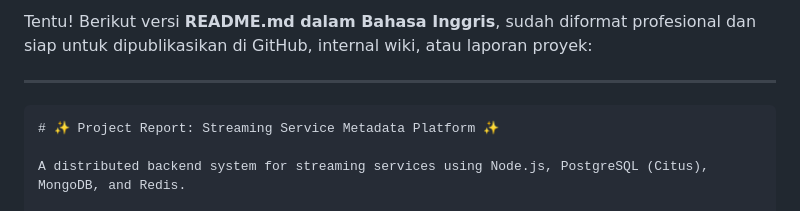
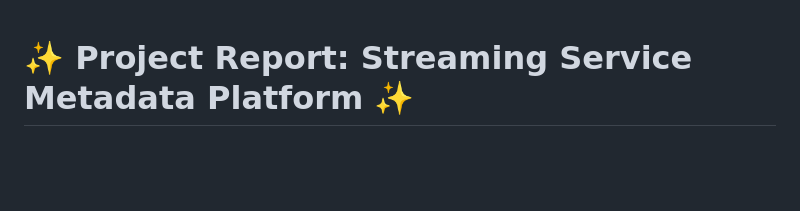
Before and after one commit to Ikbal-hand/streaming-api-pdt, a Markdown page: README.Md, the part around the change. Rendered like a GitHub page; blank space fills up the shorter version.

````diff
--- a/README.Md
+++ b/README.Md
@@ -1,8 +1,3 @@
-Tentu! Berikut versi **README.md dalam Bahasa Inggris**, sudah diformat profesional dan siap untuk dipublikasikan di GitHub, internal wiki, atau laporan proyek:
-
----
-
-```markdown
 # ✨ Project Report: Streaming Service Metadata Platform ✨
 
 A distributed backend system for streaming services using Node.js, PostgreSQL (Citus), MongoDB, and Redis.
````
